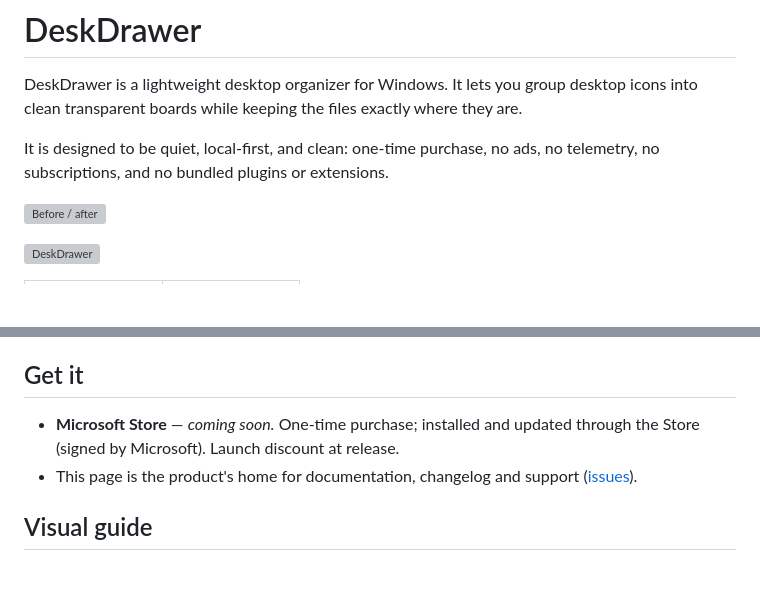
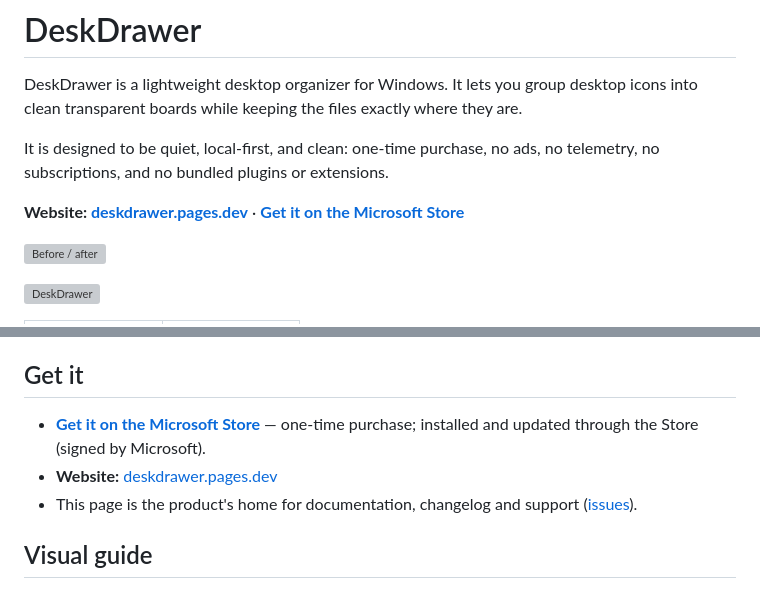
Before and after one commit to Gaojikuaileren/DeskDrawer, a Markdown page: README.md, 2 parts joined by grey strips. GitHub-like rendering; blank space fills up the shorter version; grey boxes are pictures that could not be loaded.

Commit message:
README: link the website (deskdrawer.pages.dev); the Store listing is live, not "coming soon"
Adds a Website + Microsoft Store link near the top and in Get it, and corrects the stale
"coming soon" line now that the app is live on the Store. Gives deskdrawer.pages.dev an
inbound link from the repo to aid discovery/indexing.

Co-Authored-By: Claude Opus 4.8 <noreply@anthropic.com>

```diff
--- a/README.md
+++ b/README.md
@@ -3,6 +3,8 @@
 DeskDrawer is a lightweight desktop organizer for Windows. It lets you group desktop icons into clean transparent boards while keeping the files exactly where they are.
 
 It is designed to be quiet, local-first, and clean: one-time purchase, no ads, no telemetry, no subscriptions, and no bundled plugins or extensions.
+
+**Website: [deskdrawer.pages.dev](https://deskdrawer.pages.dev/)** · **[Get it on the Microsoft Store](https://apps.microsoft.com/detail/9n904wfphzfz)**
 
 ![Before / after](docs/before-after.png)
 
@@ -27,8 +29,9 @@ DeskDrawer is built for people who want a cleaner desktop without installing a h
 
 ## Get it
 
-- **Microsoft Store** — *coming soon.* One-time purchase; installed and updated through the
-  Store (signed by Microsoft). Launch discount at release.
+- **[Get it on the Microsoft Store](https://apps.microsoft.com/detail/9n904wfphzfz)** — one-time
+  purchase; installed and updated through the Store (signed by Microsoft).
+- **Website:** [deskdrawer.pages.dev](https://deskdrawer.pages.dev/)
 - This page is the product's home for documentation, changelog and support
   ([issues](../../issues)).
 
```
